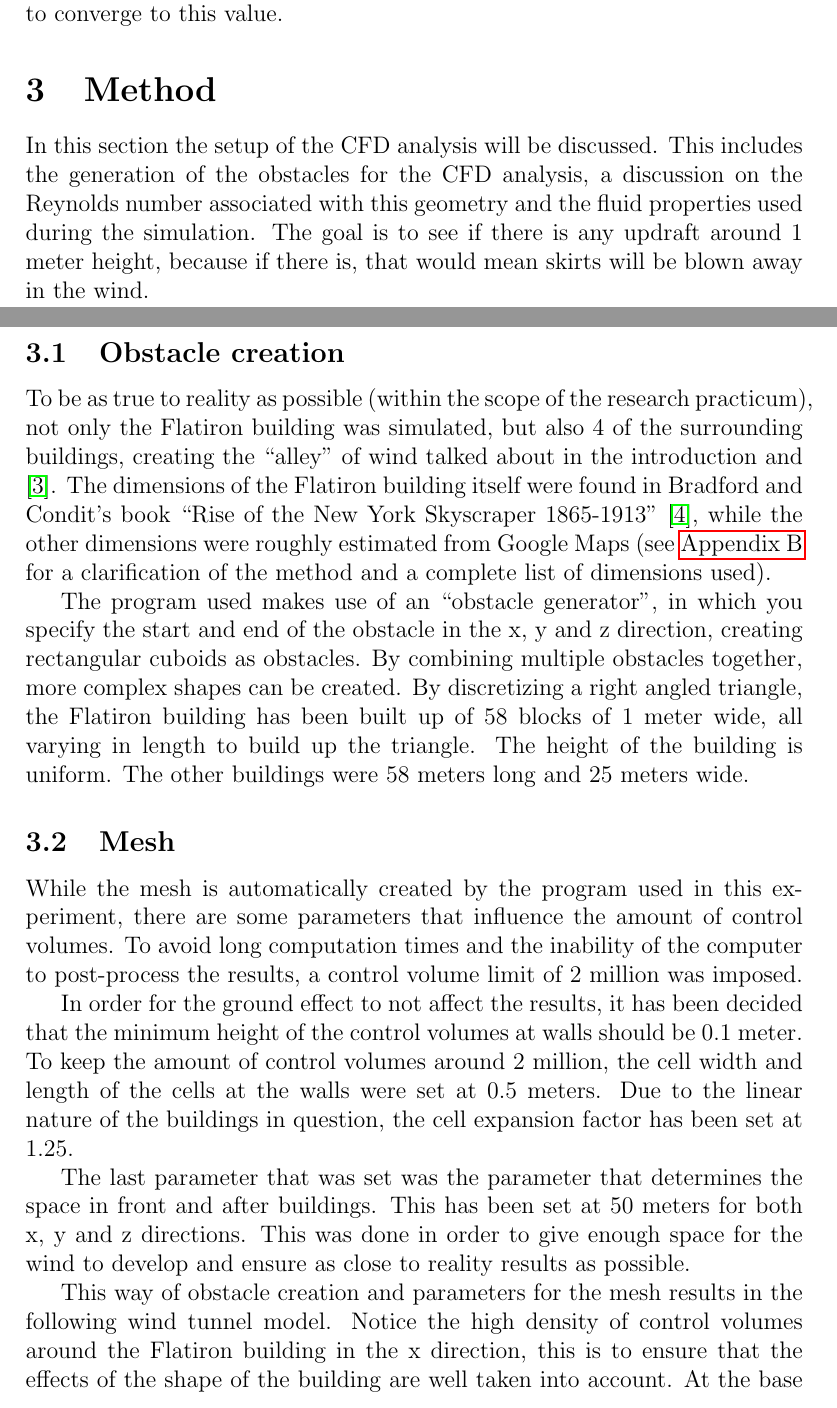
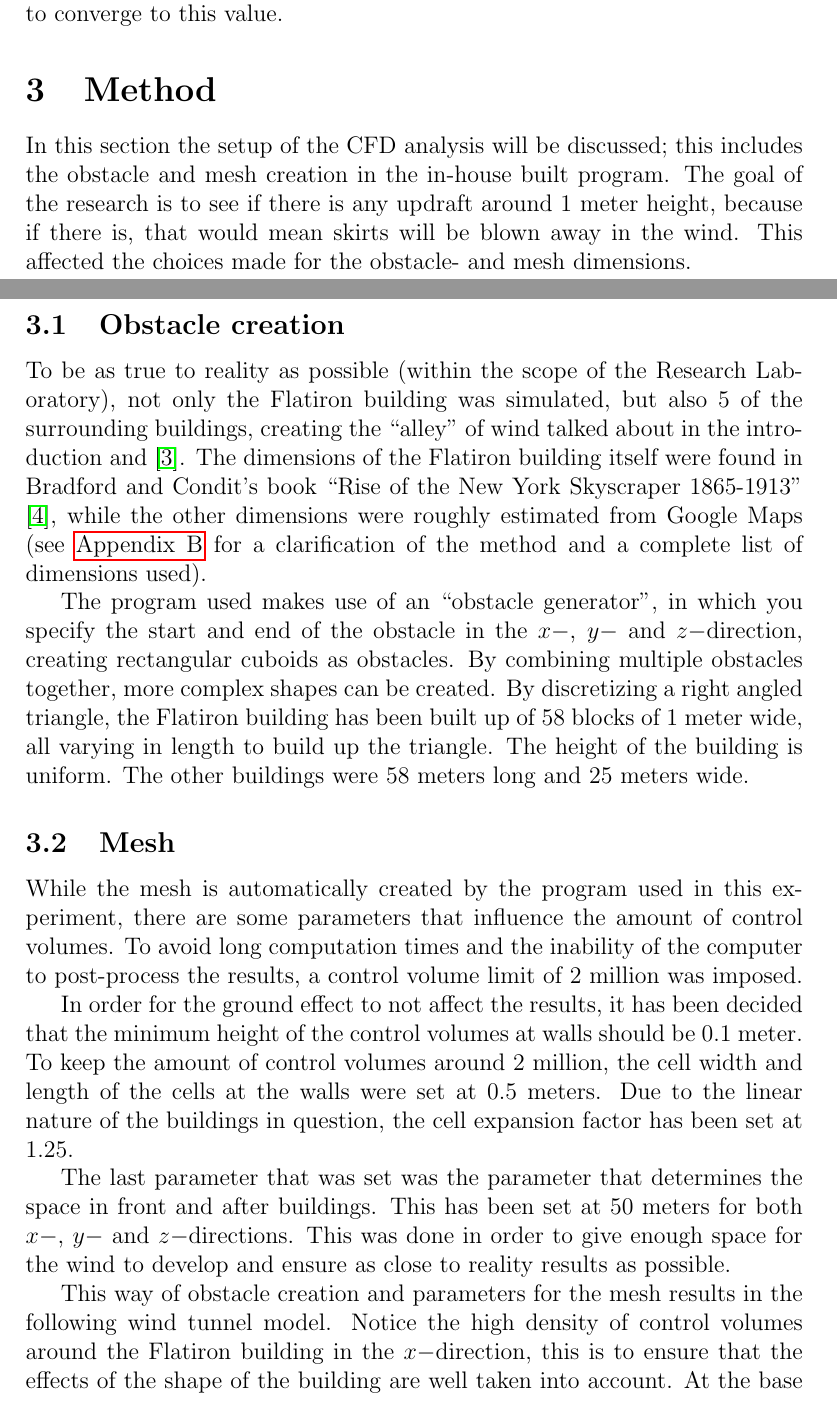
Before and after one commit to rubenb1993/RP-Wind-op-campus, a LaTeX paper (main.tex, which reads expsetup.tex): two parts of pages 7 and 8 of 25, joined at a grey line, cut so that both start at the same text. Compiled offline with pdfLaTeX.

Commit message:
math texted x,y,z and changed intro to method

```diff
--- a/expsetup.tex
+++ b/expsetup.tex
@@ -1,11 +1,11 @@
 \section{Method}
 \label{method}
-In this section the setup of the CFD analysis will be discussed. This includes the generation of the obstacles for the CFD analysis, a discussion on the Reynolds number associated with this geometry and the fluid properties used during the simulation. The goal is to see if there is any updraft around 1 meter height, because if there is, that would mean skirts will be blown away in the wind.
+In this section the setup of the CFD analysis will be discussed; this includes the obstacle and mesh creation in the in-house built program. The goal of the research is to see if there is any updraft around 1 meter height, because if there is, that would mean skirts will be blown away in the wind. This affected the choices made for the obstacle- and mesh dimensions.
 \subsection{Obstacle creation}
 \label{obstacles}
-To be as true to reality as possible (within the scope of the research practicum), not only the Flatiron building was simulated, but also 4 of the surrounding buildings, creating the ``alley'' of wind talked about in the introduction and \cite{dresses}. The dimensions of the Flatiron building itself were found in Bradford and Condit's book ``Rise of the New York Skyscraper 1865-1913'' \cite{skyscraper}, while the other dimensions were roughly estimated from Google Maps (see \autoref{appendixdimensions} for a clarification of the method and a complete list of dimensions used).
+To be as true to reality as possible (within the scope of the Research Laboratory), not only the Flatiron building was simulated, but also 5 of the surrounding buildings, creating the ``alley'' of wind talked about in the introduction and \cite{dresses}. The dimensions of the Flatiron building itself were found in Bradford and Condit's book ``Rise of the New York Skyscraper 1865-1913'' \cite{skyscraper}, while the other dimensions were roughly estimated from Google Maps (see \autoref{appendixdimensions} for a clarification of the method and a complete list of dimensions used).
 
-The program used makes use of an ``obstacle generator'', in which you specify the start and end of the obstacle in the x, y and z direction, creating rectangular cuboids as obstacles. By combining multiple obstacles together, more complex shapes can be created. By discretizing a right angled triangle, the Flatiron building has been built up of 58 blocks of 1 meter wide, all varying in length to build up the triangle. The height of the building is uniform. The other buildings were 58 meters long and 25 meters wide.
+The program used makes use of an ``obstacle generator'', in which you specify the start and end of the obstacle in the $x-$, $y-$ and $z-$direction, creating rectangular cuboids as obstacles. By combining multiple obstacles together, more complex shapes can be created. By discretizing a right angled triangle, the Flatiron building has been built up of 58 blocks of 1 meter wide, all varying in length to build up the triangle. The height of the building is uniform. The other buildings were 58 meters long and 25 meters wide.
 
 \subsection{Mesh}
 \label{sec:mesh}
@@ -13,9 +13,9 @@ While the mesh is automatically created by the program used in this experiment,
 
 In order for the ground effect to not affect the results, it has been decided that the minimum height of the control volumes at walls should be 0.1 meter. To keep the amount of control volumes around 2 million, the cell width and length of the cells at the walls were set at 0.5 meters. Due to the linear nature of the buildings in question, the cell expansion factor has been set at 1.25.
 
-The last parameter that was set was the parameter that determines the space in front and after buildings. This has been set at 50 meters for both x, y and z directions. This was done in order to give enough space for the wind to develop and ensure as close to reality results as possible.
+The last parameter that was set was the parameter that determines the space in front and after buildings. This has been set at 50 meters for both $x-$, $y-$ and $z-$directions. This was done in order to give enough space for the wind to develop and ensure as close to reality results as possible.
 
-This way of obstacle creation and parameters for the mesh results in the following wind tunnel model. Notice the high density of control volumes around the Flatiron building in the x direction, this is to ensure that the effects of the shape of the building are well taken into account. At the base and top of the buildings (both surrounding and the Flatiron) there is also a high density of cells in the z direction, this is caused by the 0.1 meter cell height that was imposed on the mesh generator.
+This way of obstacle creation and parameters for the mesh results in the following wind tunnel model. Notice the high density of control volumes around the Flatiron building in the $x-$direction, this is to ensure that the effects of the shape of the building are well taken into account. At the base and top of the buildings (both surrounding and the Flatiron) there is also a high density of cells in the $z-$direction, this is caused by the 0.1 meter cell height that was imposed on the mesh generator.
 \begin{figure}[ht!]
 \centering
 \includegraphics[width = \textwidth]{mesh.png}
```
